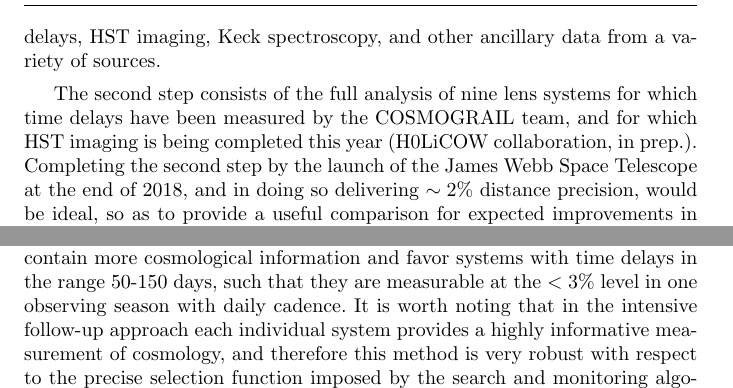
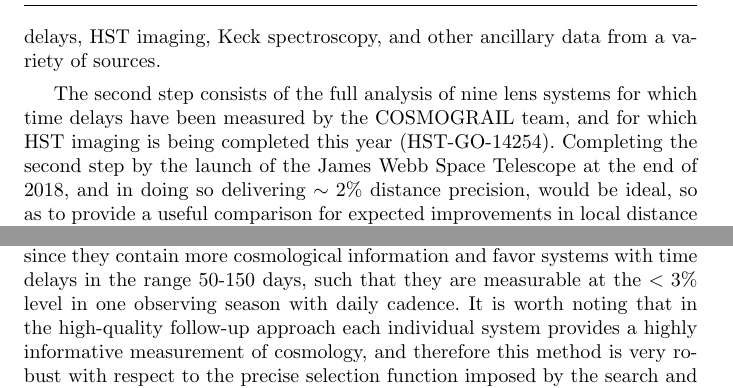
Before and after one commit to tommasotreu/AARV, a LaTeX paper (TM16.tex, which reads outlook.tex): two parts of page 28 of 31, joined at a grey line, cut so that both start at the same text. Compiled offline with pdfLaTeX.

Commit message:
final touches

```diff
--- a/outlook.tex
+++ b/outlook.tex
@@ -534,14 +534,12 @@ of two systems that was published in 2013, and was based on COSMOGRAIL time
 delays, HST imaging, Keck spectroscopy, and other ancillary data from
 a variety of sources.
 
-The second step consists of the full analysis of
-nine lens systems for which time delays have been measured by the
-COSMOGRAIL team, and for which HST imaging is being completed this
-year (H0LiCOW collaboration, in prep.).
+The second step consists of the full analysis of nine lens systems for
+which time delays have been measured by the COSMOGRAIL team, and for
+which HST imaging is being completed this year (HST-GO-14254).
 Completing the second step by the launch of the James Webb Space
-Telescope at the end of 2018,
-and in doing so delivering $\sim2\%$ distance precision,
-would be ideal, so as to provide a useful
+Telescope at the end of 2018, and in doing so delivering $\sim2\%$
+distance precision, would be ideal, so as to provide a useful
 comparison for expected improvements in local distance ladder
 measurements.
 
@@ -559,8 +557,8 @@ of as many quads as possible, since they contain more cosmological
 information and favor systems with time delays in the range 50-150
 days, such that they are measurable at the $<3\%$ level in one
 observing season with daily cadence. It is worth noting that in the
-intensive follow-up approach each individual system provides a highly
-informative measurement of cosmology, and therefore this method is
-very robust with respect to the precise selection function imposed by
-the search and monitoring algorithms \citep{C+C16}, at the level of
+high-quality follow-up approach each individual system provides a
+highly informative measurement of cosmology, and therefore this method
+is very robust with respect to the precise selection function imposed
+by the search and monitoring algorithms \citep{C+C16}, at the level of
 accuracy required in this step . The observational bottle necks are
@@ -570 +564,0 @@ resolution imaging
-\citep{Tre++13}.
```
Also changed, not shown: summary.tex (+5 -3 lines), theory.tex (+1 -1 lines), outlook.tex (10 more changed lines).
